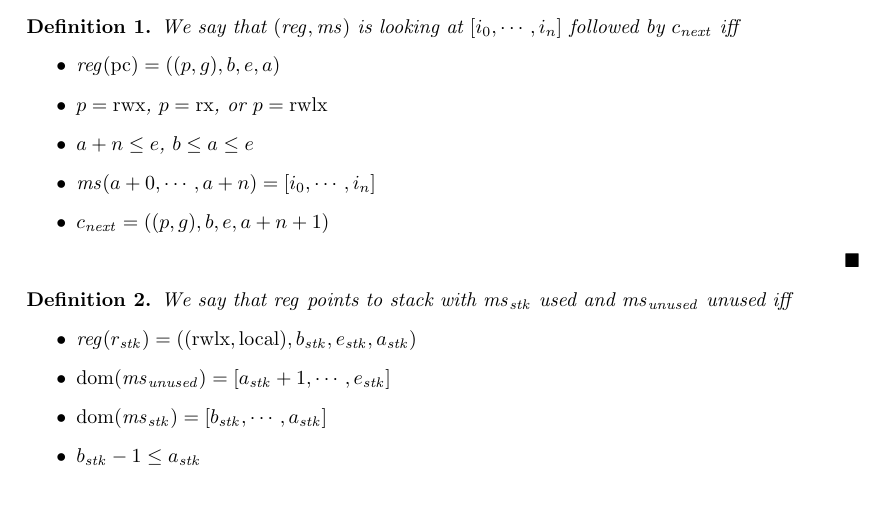
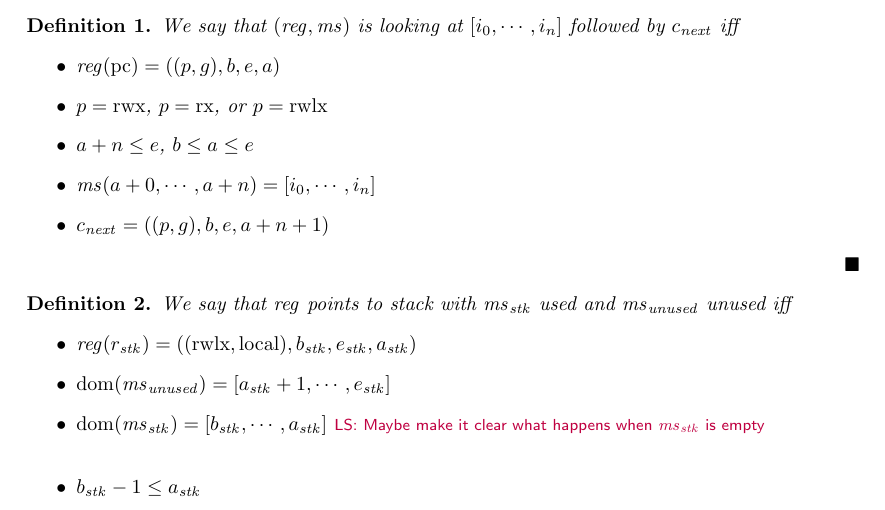
Before and after one commit to dominiquedevriese/capability-machine-reasoning-on-paper, a LaTeX document (local-capability-machine.tex): part of page 43 of 53, cut so that both start at the same text. Compiled offline with pdfLaTeX.

Commit message:
Comment for points to stack

```diff
--- a/local-capability-machine.tex
+++ b/local-capability-machine.tex
@@ -2920,7 +2920,7 @@ Static region used for parts of memory that should not change.
   \begin{itemize}
   \item $\reg(r_\stk) =((\rwlx,\local),b_\stk,e_\stk,a_\stk)$
   \item $\dom(\ms_{\mathit{unused}}) = [a_\stk+1,\cdots,e_\stk]$
-  \item $\dom(\ms_\stk) = [b_\stk,\cdots,a_\stk]$
+  \item $\dom(\ms_\stk) = [b_\stk,\cdots,a_\stk]$ \lau{Maybe make it clear what happens when $\ms_\stk$ is empty}
   \item $b_\stk - 1\leq a_\stk$
   \end{itemize}
 \end{definition}
```
